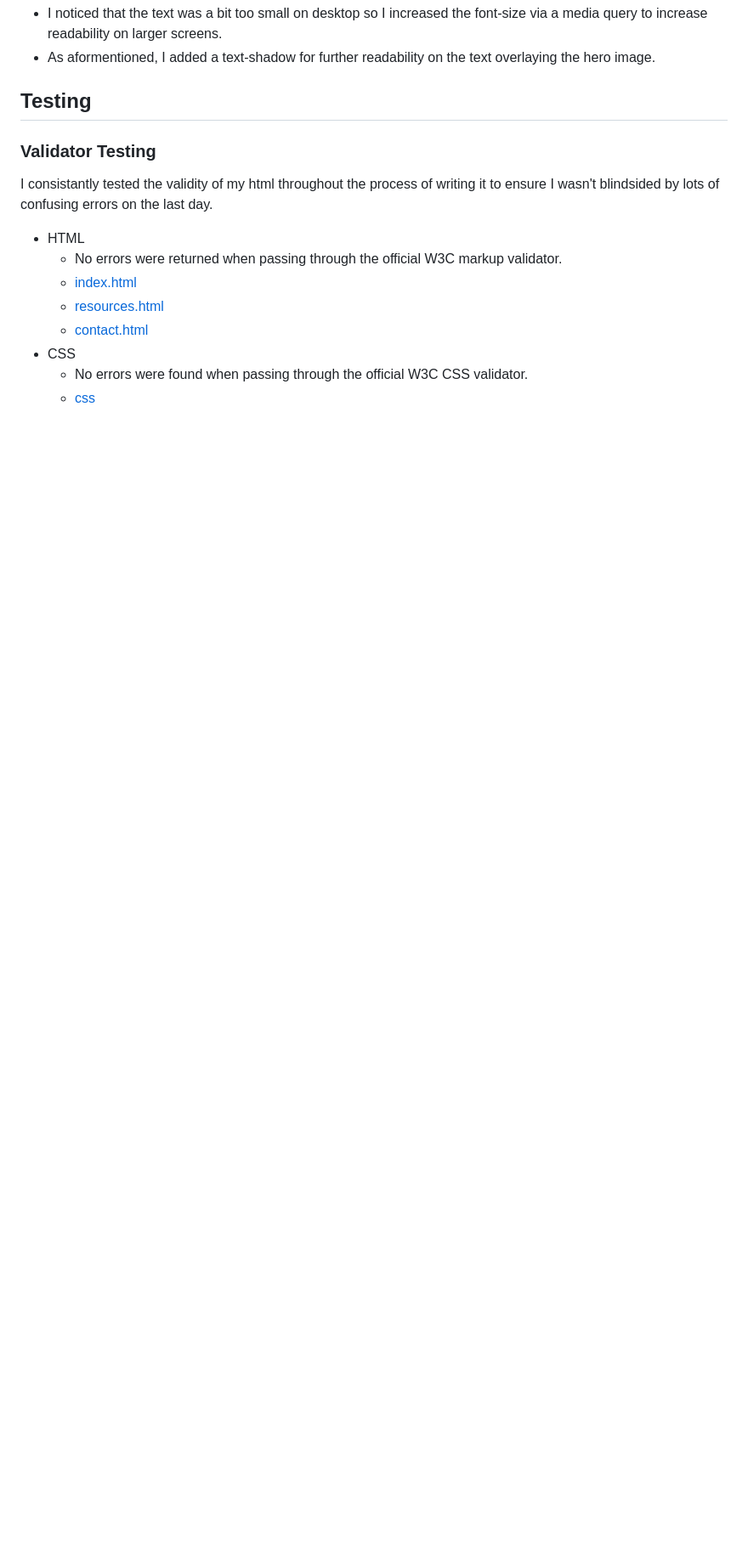
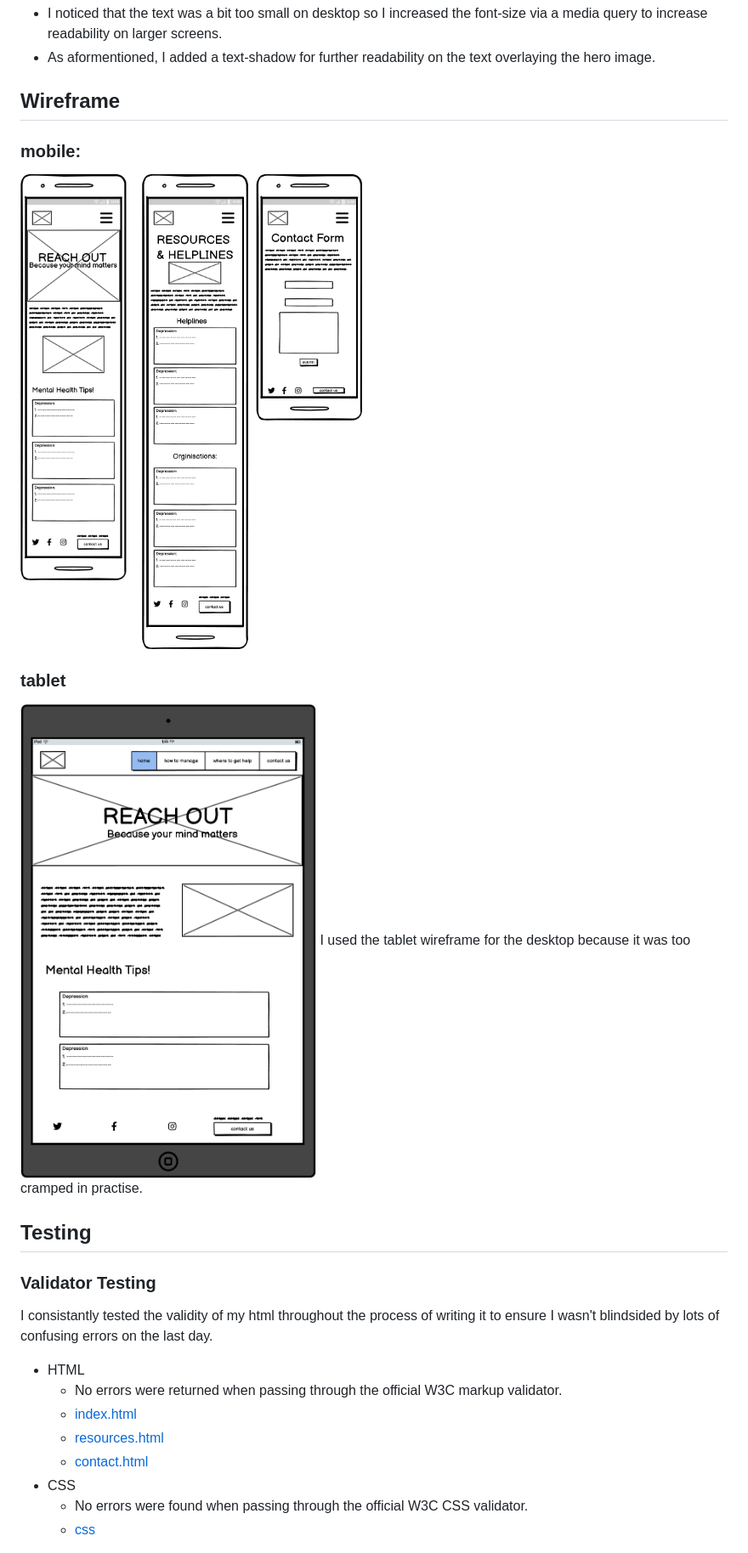
Before and after one commit to aminoacid-01/reach-out, a Markdown page: README.md, the part around the change. Shown: that part at 85% size. Rendered like a GitHub page; pictures changed too: assets/docs/mobile.png (added), assets/docs/tablet.png (added); blank space fills up the shorter version.

Commit message:
add wireframes!

```diff
--- a/README.md
+++ b/README.md
@@ -66,6 +66,13 @@ Reach Out is a site focused on mental health awareness with a focus on providing
 - I noticed that the text was a bit too small on desktop so I increased the font-size via a media query to increase readability on larger screens.
 - As aformentioned, I added a text-shadow for further readability on the text overlaying the hero image.
 
+## Wireframe
+### mobile:
+![mobile-wf](./assets/docs/mobile.png)
+### tablet
+![teblet](./assets/docs/tablet.png)
+I used the tablet wireframe for the desktop because it was too cramped in practise.
+
 ## Testing
 
 
```
